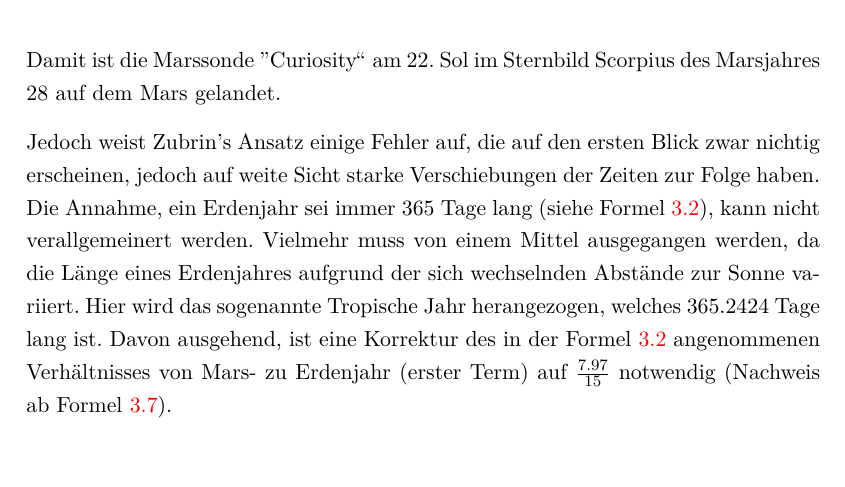
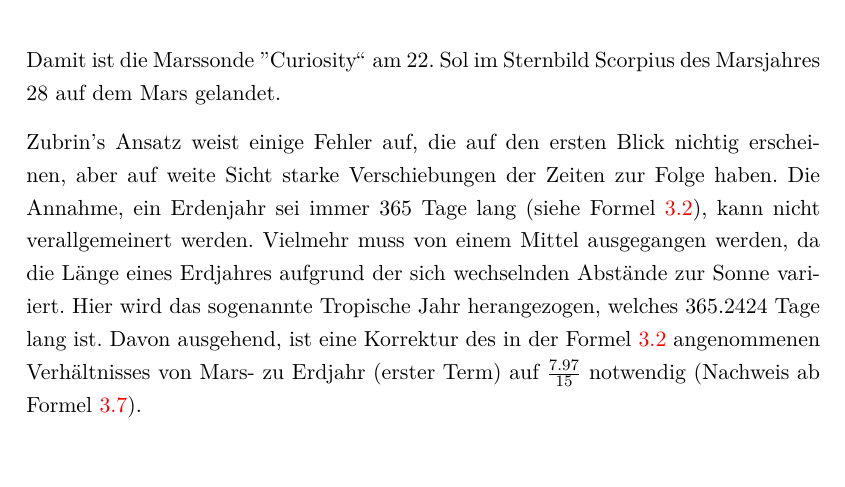
Before and after one commit to mariodonick/CAVLOD, a LaTeX document (Documentation/projektarbeit2012/projektarbeit.tex, which reads Documentation/projektarbeit2012/Zeitmessung.tex): part of page 14 of 30 before the commit and part of page 13 of 29 after it, cut so that both start at the same text. Compiled offline with pdfLaTeX; a LaTeX package or settings file that is missing is left out; an older LaTeX class or package is replaced by its successor.

Commit message:
time conversion fix

```diff
--- a/Documentation/projektarbeit2012/Zeitmessung.tex
+++ b/Documentation/projektarbeit2012/Zeitmessung.tex
@@ -100,15 +100,15 @@ schlussendlich durch die Gleichung \ref{eq:MarsMonthSol} und die Tabelle
 Damit ist die Marssonde "Curiosity"' am $22.$ Sol im Sternbild Scorpius des
 Marsjahres $28$ auf dem Mars gelandet.
 
-Jedoch weist Zubrin's Ansatz einige Fehler auf, die auf den ersten Blick zwar
-nichtig erscheinen, jedoch auf weite Sicht starke Verschiebungen der Zeiten zur
-Folge haben. Die Annahme, ein Erdenjahr sei immer $365$ Tage lang (siehe Formel
+Zubrin's Ansatz weist einige Fehler auf, die auf den ersten Blick nichtig
+erscheinen, aber auf weite Sicht starke Verschiebungen der Zeiten zur Folge
+haben. Die Annahme, ein Erdenjahr sei immer $365$ Tage lang (siehe Formel
 \ref{eq:earthYear}), kann nicht verallgemeinert werden. Vielmehr muss von einem
-Mittel ausgegangen werden, da die Länge eines Erdenjahres aufgrund der sich
+Mittel ausgegangen werden, da die Länge eines Erdjahres aufgrund der sich
 wechselnden Abstände zur Sonne variiert. Hier wird das sogenannte Tropische Jahr
 herangezogen, welches $365.2424$ Tage lang ist. Davon ausgehend, ist eine
 Korrektur des in der Formel \ref{eq:earthYear} angenommenen Verhältnisses von
-Mars- zu Erdenjahr (erster Term) auf $\frac{7.97}{15}$ notwendig (Nachweis ab
+Mars- zu Erdjahr (erster Term) auf $\frac{7.97}{15}$ notwendig (Nachweis ab
 Formel \ref{eq:errorKorrektur}).
 
 \begin{eqnarray}
--- a/Documentation/projektarbeit2012/projektarbeit.tex
+++ b/Documentation/projektarbeit2012/projektarbeit.tex
@@ -38,7 +38,7 @@
 
 % Erstellung eines Index und Abkürzungsverzeichnisses aktivieren ---------------
 \makeindex
-\makenomenclature
+%\makenomenclature
 
 % Kopf- und Fußzeilen, Seitenränder etc. ---------------------------------------
 \input{config/Seitenstil}
```
Also changed, not shown: Documentation/projektarbeit2012/Packages.tex (+1 -2 lines), Documentation/projektarbeit2012/projektarbeit.tex (1 more changed lines).
